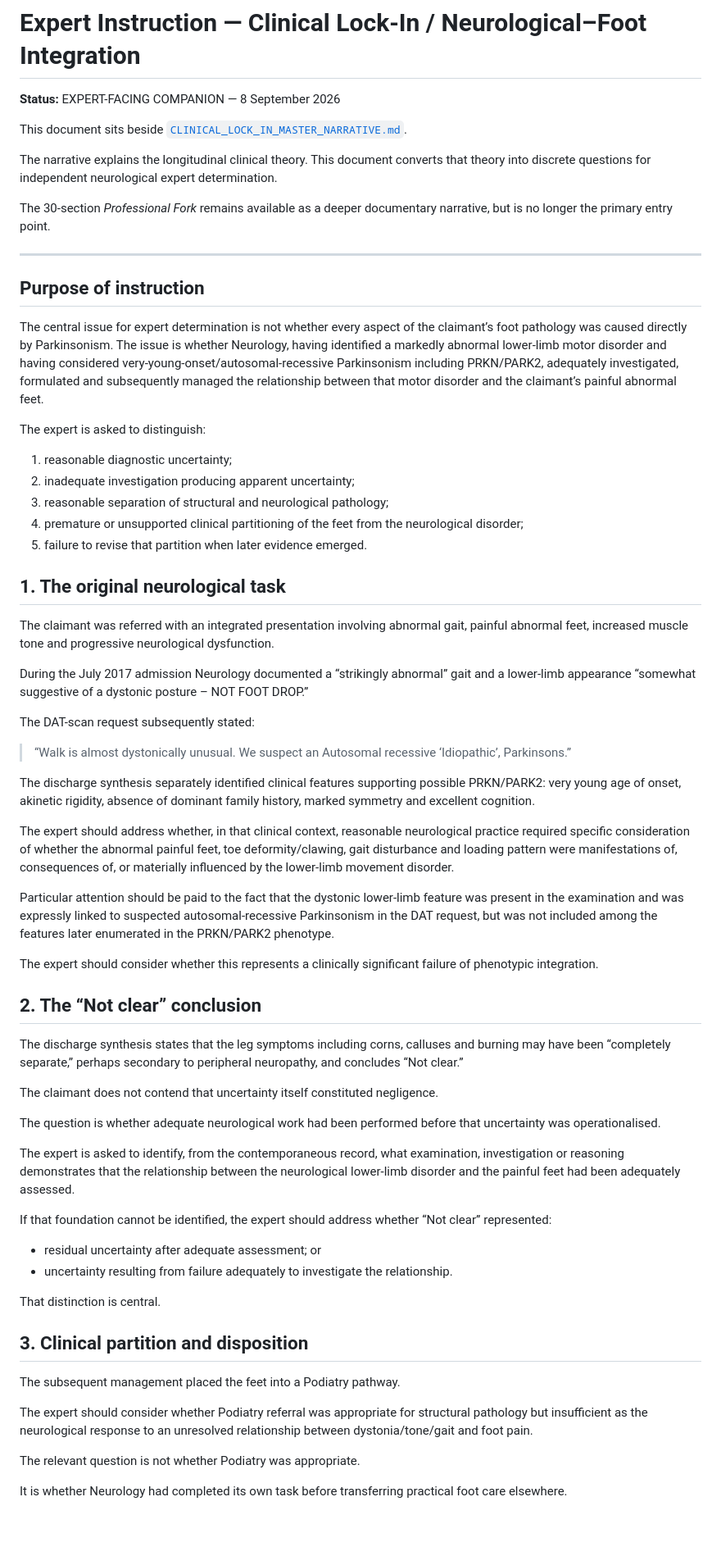
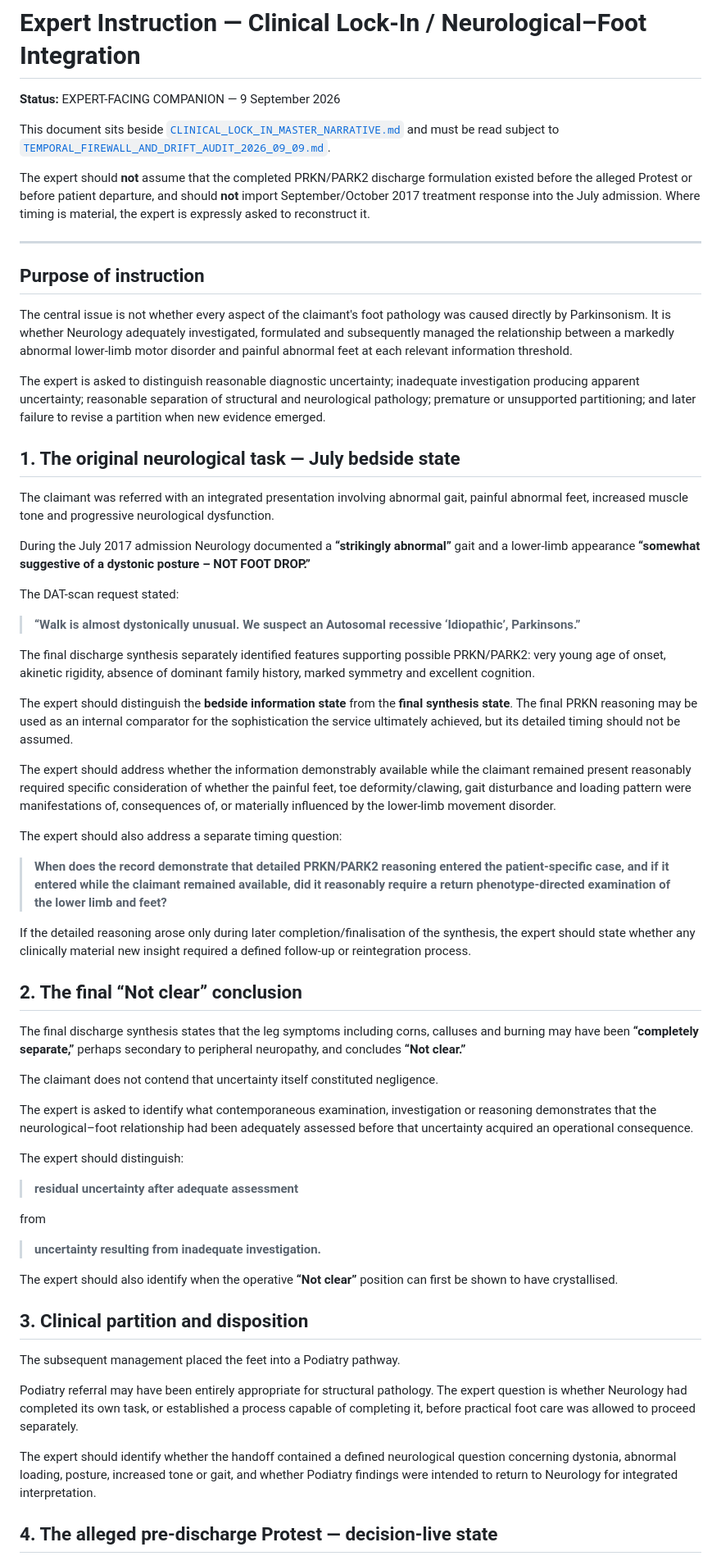
Before and after one commit to TitanicParker/strong-formulation, a Markdown page: EXPERT_INSTRUCTION_CLINICAL_LOCK_IN.md, the part around one of its changes. Shown at 82% size. Rendered like a GitHub page; blank space fills up the shorter version.

Commit message:
Add temporal firewall to expert instruction

```diff
--- a/EXPERT_INSTRUCTION_CLINICAL_LOCK_IN.md
+++ b/EXPERT_INSTRUCTION_CLINICAL_LOCK_IN.md
@@ -1,69 +1,66 @@
 # Expert Instruction — Clinical Lock-In / Neurological–Foot Integration
 
-**Status:** EXPERT-FACING COMPANION — 8 September 2026
+**Status:** EXPERT-FACING COMPANION — 9 September 2026
 
-This document sits beside [`CLINICAL_LOCK_IN_MASTER_NARRATIVE.md`](CLINICAL_LOCK_IN_MASTER_NARRATIVE.md).
+This document sits beside [`CLINICAL_LOCK_IN_MASTER_NARRATIVE.md`](CLINICAL_LOCK_IN_MASTER_NARRATIVE.md) and must be read subject to [`TEMPORAL_FIREWALL_AND_DRIFT_AUDIT_2026_09_09.md`](TEMPORAL_FIREWALL_AND_DRIFT_AUDIT_2026_09_09.md).
 
-The narrative explains the longitudinal clinical theory. This document converts that theory into discrete questions for independent neurological expert determination.
-
-The 30-section *Professional Fork* remains available as a deeper documentary narrative, but is no longer the primary entry point.
+The expert should **not** assume that the completed PRKN/PARK2 discharge formulation existed before the alleged Protest or before patient departure, and should **not** import September/October 2017 treatment response into the July admission. Where timing is material, the expert is expressly asked to reconstruct it.
 
 ---
 
 ## Purpose of instruction
 
-The central issue for expert determination is not whether every aspect of the claimant’s foot pathology was caused directly by Parkinsonism. The issue is whether Neurology, having identified a markedly abnormal lower-limb motor disorder and having considered very-young-onset/autosomal-recessive Parkinsonism including PRKN/PARK2, adequately investigated, formulated and subsequently managed the relationship between that motor disorder and the claimant’s painful abnormal feet.
+The central issue is not whether every aspect of the claimant's foot pathology was caused directly by Parkinsonism. It is whether Neurology adequately investigated, formulated and subsequently managed the relationship between a markedly abnormal lower-limb motor disorder and painful abnormal feet at each relevant information threshold.
 
-The expert is asked to distinguish:
+The expert is asked to distinguish reasonable diagnostic uncertainty; inadequate investigation producing apparent uncertainty; reasonable separation of structural and neurological pathology; premature or unsupported partitioning; and later failure to revise a partition when new evidence emerged.
 
-1. reasonable diagnostic uncertainty;
-2. inadequate investigation producing apparent uncertainty;
-3. reasonable separation of structural and neurological pathology;
-4. premature or unsupported clinical partitioning of the feet from the neurological disorder;
-5. failure to revise that partition when later evidence emerged.
-
-## 1. The original neurological task
+## 1. The original neurological task — July bedside state
 
 The claimant was referred with an integrated presentation involving abnormal gait, painful abnormal feet, increased muscle tone and progressive neurological dysfunction.
 
-During the July 2017 admission Neurology documented a “strikingly abnormal” gait and a lower-limb appearance “somewhat suggestive of a dystonic posture – NOT FOOT DROP.”
+During the July 2017 admission Neurology documented a **“strikingly abnormal”** gait and a lower-limb appearance **“somewhat suggestive of a dystonic posture – NOT FOOT DROP.”**
 
-The DAT-scan request subsequently stated:
+The DAT-scan request stated:
 
-> “Walk is almost dystonically unusual. We suspect an Autosomal recessive ‘Idiopathic’, Parkinsons.”
+> **“Walk is almost dystonically unusual. We suspect an Autosomal recessive ‘Idiopathic’, Parkinsons.”**
 
-The discharge synthesis separately identified clinical features supporting possible PRKN/PARK2: very young age of onset, akinetic rigidity, absence of dominant family history, marked symmetry and excellent cognition.
+The final discharge synthesis separately identified features supporting possible PRKN/PARK2: very young age of onset, akinetic rigidity, absence of dominant family history, marked symmetry and excellent cognition.
 
-The expert should address whether, in that clinical context, reasonable neurological practice required specific consideration of whether the abnormal painful feet, toe deformity/clawing, gait disturbance and loading pattern were manifestations of, consequences of, or materially influenced by the lower-limb movement disorder.
+The expert should distinguish the **bedside information state** from the **final synthesis state**. The final PRKN reasoning may be used as an internal comparator for the sophistication the service ultimately achieved, but its detailed timing should not be assumed.
 
-Particular attention should be paid to the fact that the dystonic lower-limb feature was present in the examination and was expressly linked to suspected autosomal-recessive Parkinsonism in the DAT request, but was not included among the features later enumerated in the PRKN/PARK2 phenotype.
+The expert should address whether the information demonstrably available while the claimant remained present reasonably required specific consideration of whether the painful feet, toe deformity/clawing, gait disturbance and loading pattern were manifestations of, consequences of, or materially influenced by the lower-limb movement disorder.
 
-The expert should consider whether this represents a clinically significant failure of phenotypic integration.
+The expert should also address a separate timing question:
 
-## 2. The “Not clear” conclusion
+> **When does the record demonstrate that detailed PRKN/PARK2 reasoning entered the patient-specific case, and if it entered while the claimant remained available, did it reasonably require a return phenotype-directed examination of the lower limb and feet?**
 
-The discharge synthesis states that the leg symptoms including corns, calluses and burning may have been “completely separate,” perhaps secondary to peripheral neuropathy, and concludes “Not clear.”
+If the detailed reasoning arose only during later completion/finalisation of the synthesis, the expert should state whether any clinically material new insight required a defined follow-up or reintegration process.
+
+## 2. The final “Not clear” conclusion
+
+The final discharge synthesis states that the leg symptoms including corns, calluses and burning may have been **“completely separate,”** perhaps secondary to peripheral neuropathy, and concludes **“Not clear.”**
 
 The claimant does not contend that uncertainty itself constituted negligence.
 
-The question is whether adequate neurological work had been performed before that uncertainty was operationalised.
+The expert is asked to identify what contemporaneous examination, investigation or reasoning demonstrates that the neurological–foot relationship had been adequately assessed before that uncertainty acquired an operational consequence.
 
-The expert is asked to identify, from the contemporaneous record, what examination, investigation or reasoning demonstrates that the relationship between the neurological lower-limb disorder and the painful feet had been adequately assessed.
+The expert should distinguish:
 
-If that foundation cannot be identified, the expert should address whether “Not clear” represented:
+> **residual uncertainty after adequate assessment**
 
-- residual uncertainty after adequate assessment; or
-- uncertainty resulting from failure adequately to investigate the relationship.
+from
 
-That distinction is central.
+> **uncertainty resulting from inadequate investigation.**
+
+The expert should also identify when the operative **“Not clear”** position can first be shown to have crystallised.
 
 ## 3. Clinical partition and disposition
 
 The subsequent management placed the feet into a Podiatry pathway.
 
-The expert should consider whether Podiatry referral was appropriate for structural pathology but insufficient as the neurological response to an unresolved relationship between dystonia/tone/gait and foot pain.
+Podiatry referral may have been entirely appropriate for structural pathology. The expert question is whether Neurology had completed its own task, or established a process capable of completing it, before practical foot care was allowed to proceed separately.
 
-The relevant question is not whether Podiatry was appropriate.
+The expert should identify whether the handoff contained a defined neurological question concerning dystonia, abnormal loading, posture, increased tone or gait, and whether Podiatry findings were intended to return to Neurology for integrated interpretation.
 
-It is whether Neurology had completed its own task before transferring practical foot care elsewhere.
+## 4. The alleged pre-discharge Protest — decision-live state
 
```
Also changed, not shown: other parts of EXPERT_INSTRUCTION_CLINICAL_LOCK_IN.md (+50 -91 lines).
